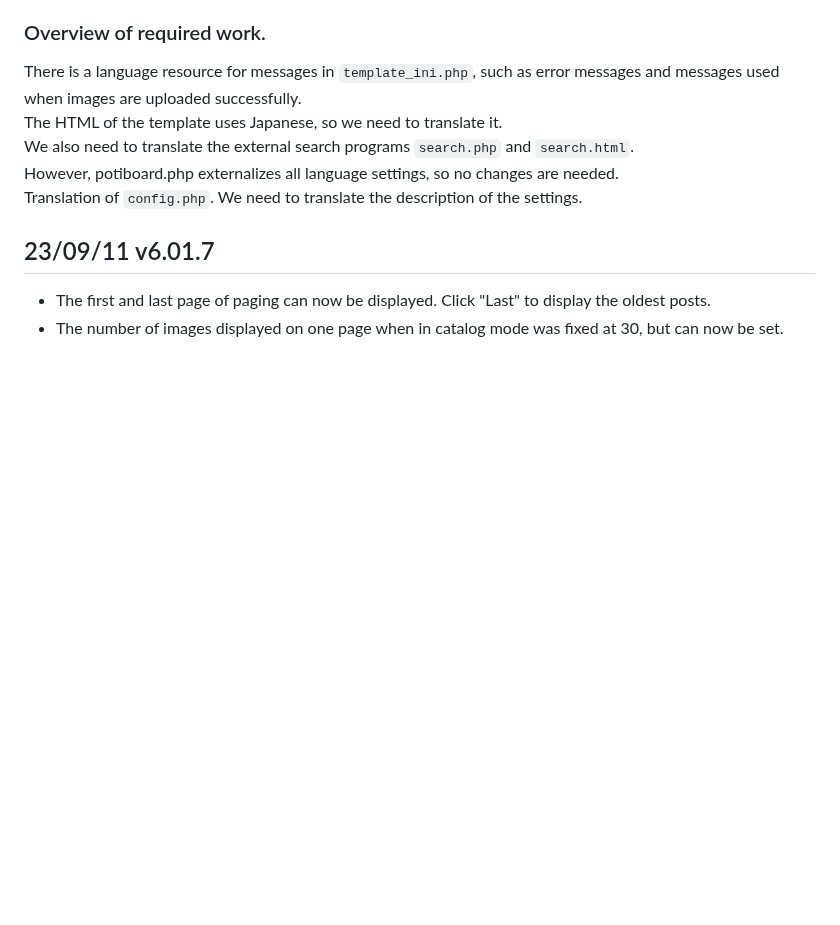
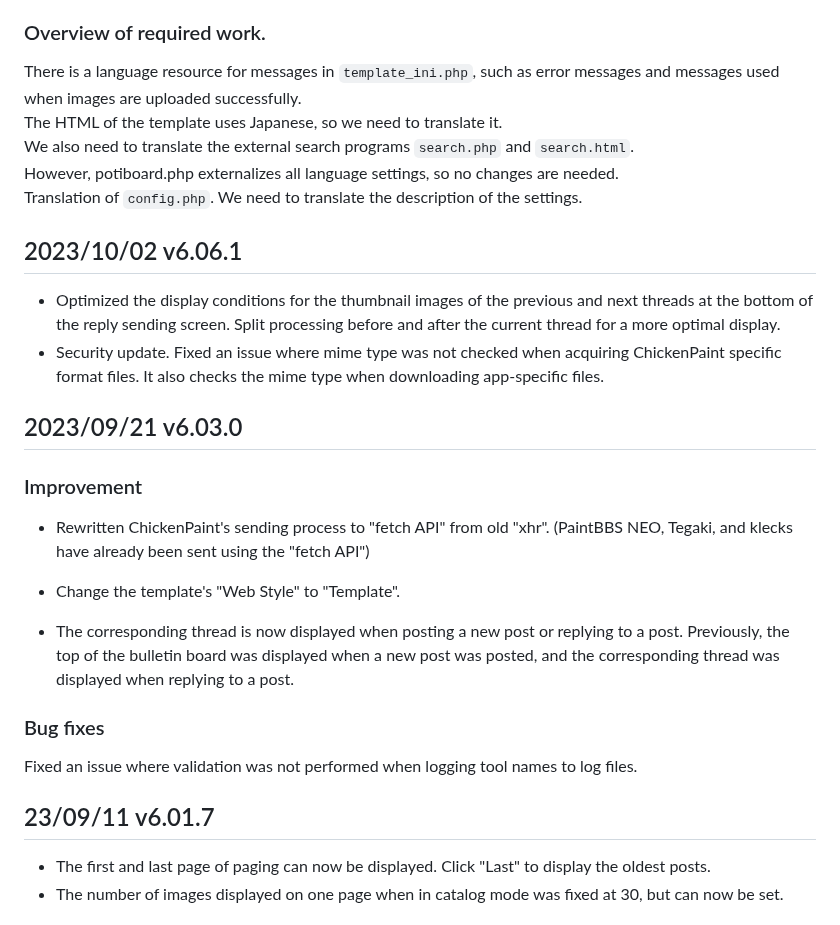
Before and after one commit to satopian/poti-kaini-zh-TW, a Markdown page: README.md, the part around the change. Rendered like a GitHub page; blank space fills up the shorter version.

```diff
--- a/README.md
+++ b/README.md
@@ -29,6 +29,29 @@ The HTML of the template uses Japanese, so we need to translate it.
 We also need to translate the external search programs `search.php` and `search.html`.
 However, potiboard.php externalizes all language settings, so no changes are needed.
 Translation of `config.php`. We need to translate the description of the settings.
+
+## 2023/10/02 v6.06.1
+- Optimized the display conditions for the thumbnail images of the previous and next threads at the bottom of the reply sending screen.
+Split processing before and after the current thread for a more optimal display.
+- Security update.
+Fixed an issue where mime type was not checked when acquiring ChickenPaint specific format files.
+It also checks the mime type when downloading app-specific files.
+
+
+## 2023/09/21 v6.03.0
+
+### Improvement
+
+- Rewritten ChickenPaint's sending process to "fetch API" from old "xhr".
+(PaintBBS NEO, Tegaki, and klecks have already been sent using the "fetch API")
+- Change the template's "Web Style" to "Template".
+
+- The corresponding thread is now displayed when posting a new post or replying to a post.
+Previously, the top of the bulletin board was displayed when a new post was posted, and the corresponding thread was displayed when replying to a post.
+
+### Bug fixes
+Fixed an issue where validation was not performed when logging tool names to log files.
+
 
 ## 23/09/11 v6.01.7
 - The first and last page of paging can now be displayed. Click "Last" to display the oldest posts.
```
